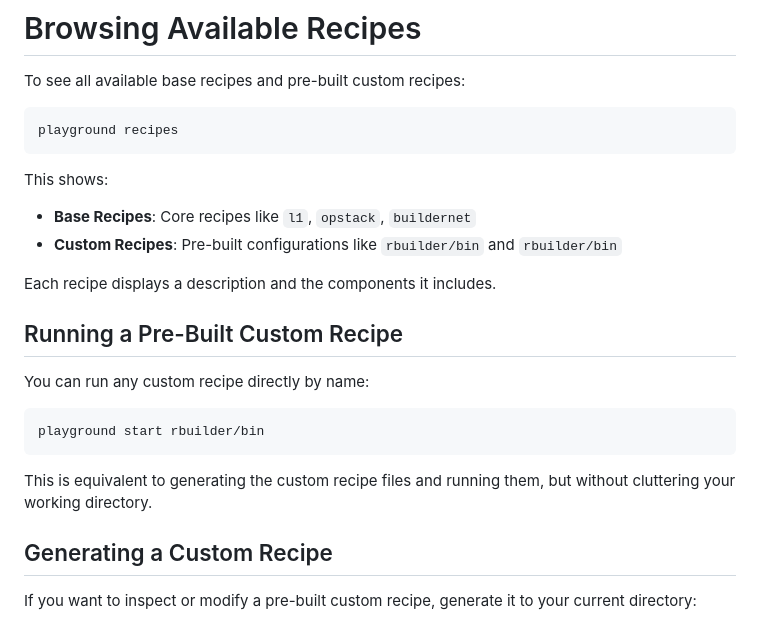
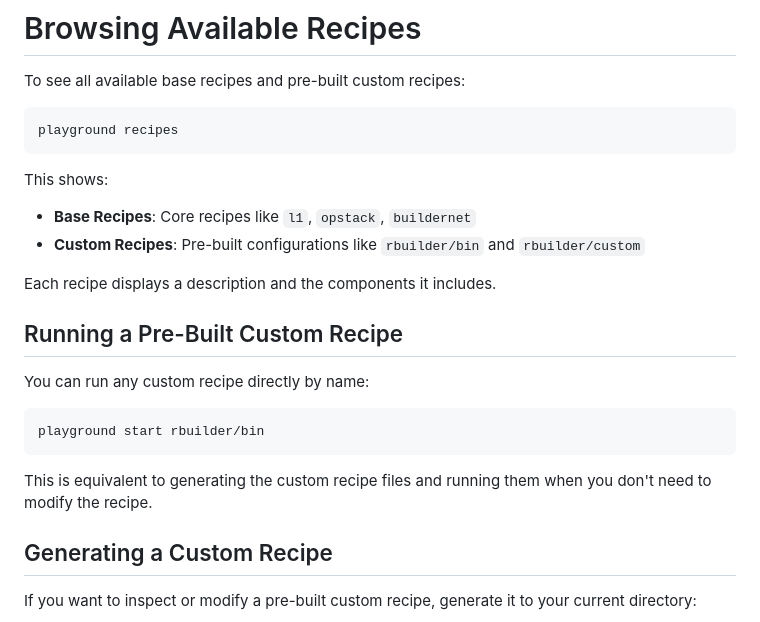
Before and after one commit to flashbots/builder-playground, a Markdown page: docs/custom_recipes.md, the part around the change. Rendered like a GitHub page.

Commit message:
fix documentation

````diff
--- a/docs/custom_recipes.md
+++ b/docs/custom_recipes.md
@@ -70,7 +70,7 @@ playground recipes
 This shows:
 
 - **Base Recipes**: Core recipes like `l1`, `opstack`, `buildernet`
-- **Custom Recipes**: Pre-built configurations like `rbuilder/bin` and `rbuilder/bin`
+- **Custom Recipes**: Pre-built configurations like `rbuilder/bin` and `rbuilder/custom`
 
 Each recipe displays a description and the components it includes.
 
@@ -82,7 +82,7 @@ You can run any custom recipe directly by name:
 playground start rbuilder/bin
 ```
 
-This is equivalent to generating the custom recipe files and running them, but without cluttering your working directory.
+This is equivalent to generating the custom recipe files and running them when you don't need to modify the recipe.
 
 ## Generating a Custom Recipe
 
````
